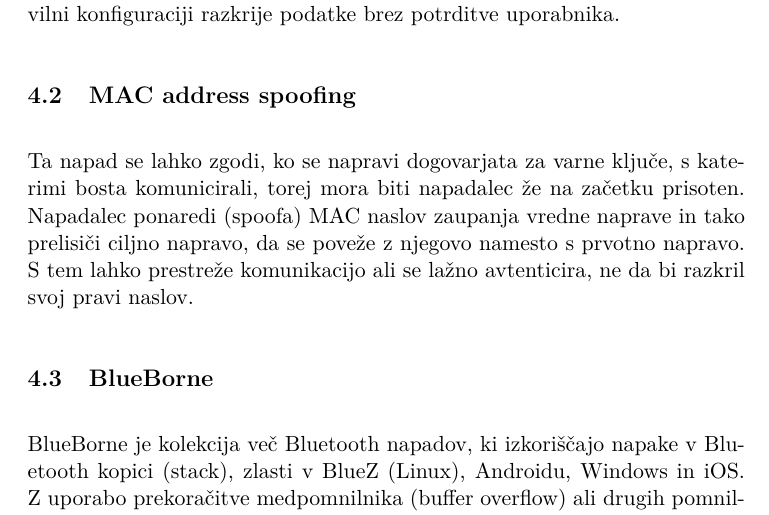
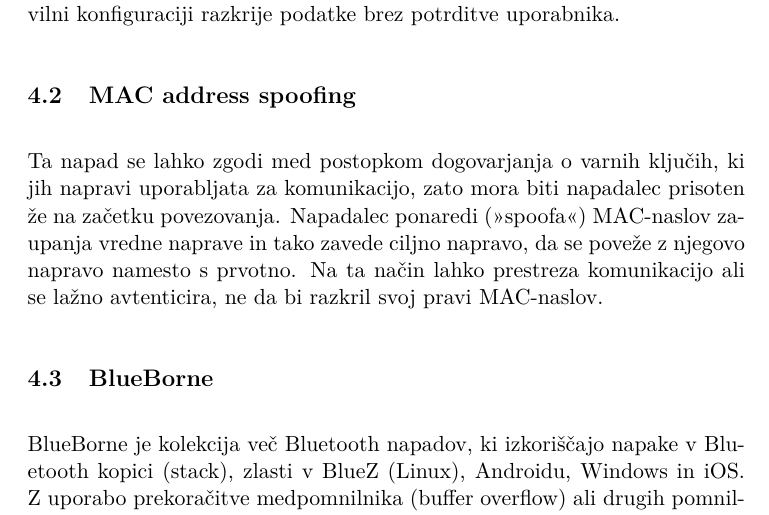
Before and after one commit to zanzan731/SeminarskaBMO, a LaTeX document (template/porocilo.tex): part of page 15 of 32, cut so that both start at the same text. Compiled offline with pdfLaTeX.

Commit message:
zadnji popravki

```diff
--- a/template/porocilo.tex
+++ b/template/porocilo.tex
@@ -362,7 +362,7 @@ Ta faza zagotavlja pravilno in kontrolirano zapiranje povezave, s čimer se spro
 BlueSnarfing je neavtoriziran dostop do informacij na brezžični napravi prek Bluetooth povezave~\cite{bluesnarfing}. Ta napad omogoča pridobitev dostopa do koledarja, telefonskega imenika, e-pošte, SMS sporočil in drugih osebnih podatkov. Pogosto izkorišča profil OBEX Push (Object Exchange), ki ob nepravilni konfiguraciji razkrije podatke brez potrditve uporabnika.
 
 \subsection{MAC address spoofing}
-Ta napad se lahko zgodi, ko se napravi dogovarjata za varne ključe, s katerimi bosta komunicirali, torej mora biti napadalec že na začetku prisoten. Napadalec ponaredi (spoofa) MAC naslov zaupanja vredne naprave in tako prelisiči ciljno napravo, da se poveže z njegovo namesto s prvotno napravo. S tem lahko prestreže komunikacijo ali se lažno avtenticira, ne da bi razkril svoj pravi naslov.
+Ta napad se lahko zgodi med postopkom dogovarjanja o varnih ključih, ki jih napravi uporabljata za komunikacijo, zato mora biti napadalec prisoten že na začetku povezovanja. Napadalec ponaredi (»spoofa«) MAC-naslov zaupanja vredne naprave in tako zavede ciljno napravo, da se poveže z njegovo napravo namesto s prvotno. Na ta način lahko prestreza komunikacijo ali se lažno avtenticira, ne da bi razkril svoj pravi MAC-naslov.
 
 \subsection{BlueBorne}
 BlueBorne je kolekcija več Bluetooth napadov, ki izkoriščajo napake v Bluetooth kopici (stack), zlasti v BlueZ (Linux), Androidu, Windows in iOS. Z uporabo prekoračitve medpomnilnika (buffer overflow) ali drugih pomnilniških napak lahko napadalec na ciljni napravi izvede poljubno nezaželeno kodo, brez da bi bil seznanjen z napravo ali da bi ta zahtevala pairing.
```
Also changed, not shown: template/porocilo.pdf, 2 other files.
